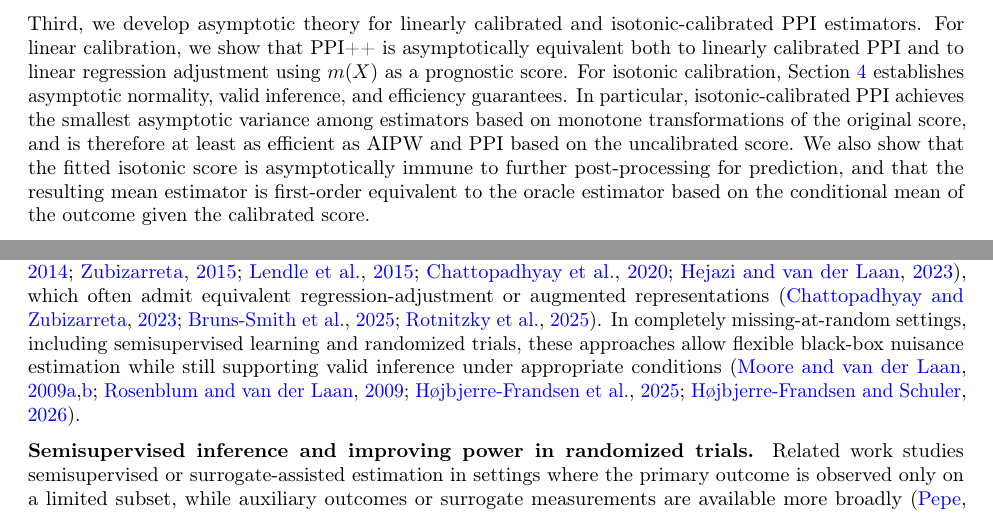
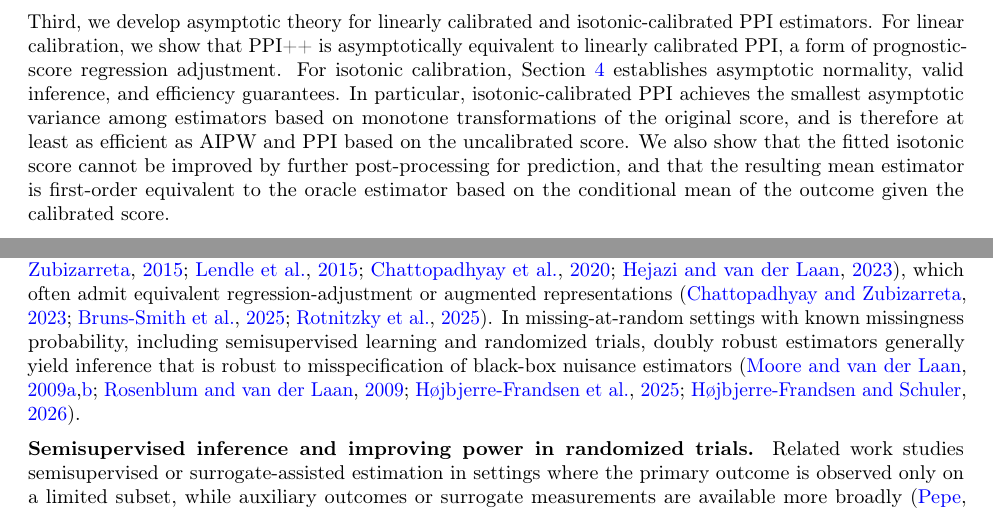
Before and after one commit to Larsvanderlaan/ppi-aipw, a LaTeX paper (paper/main.tex): two parts of pages 3 and 4 of 66 before the commit and two parts of pages 3 and 4 of 67 after it, joined at a grey line, cut so that both start at the same text. Compiled offline with pdfLaTeX.

Commit message:
update paper source and rebuild pdf

```diff
--- a/paper/main.tex
+++ b/paper/main.tex
@@ -111,9 +111,11 @@ We make three main contributions.
 
 First, in Section~\ref{sec:calppi}, we introduce \emph{calibrated prediction-powered inference} for semisupervised mean estimation with a small labeled sample and a larger unlabeled one. The basic idea is to use the labeled data to post-hoc calibrate an existing prediction score before using it for semisupervised estimation. This framework accommodates familiar calibration methods, including linear calibration, Platt scaling, histogram binning, and isotonic regression; see, in particular, Sections~\ref{sec:linear} and \ref{sec:iso}. We focus especially on linearly calibrated PPI and isotonic-calibrated PPI, which are simple to implement, require no tuning, and can be added to an existing prediction pipeline without retraining the original model.
 
-Second, we show that calibration addresses an important limitation of standard AIPW and PPI estimators: a prediction score may rank observations well while still be poorly aligned with the outcome scale, thereby leaving efficiency gains unrealized. In our setting, post-hoc calibration can improve the score as a regression adjustment, yielding sharper point estimates and confidence intervals, while still leading to a simple plug-in estimator with an exact AIPW representation. More broadly, calibration can make the fitted score first-order optimal against further post-processing within a specified class, both for prediction and for semisupervised estimation. In the spirit of \citet{foster2023calibeating}, we refer to these two improvements as \emph{prediction calibeating} and \emph{functional-estimation calibeating}.
-
-Third, we develop asymptotic theory for linearly calibrated and isotonic-calibrated PPI estimators. For linear calibration, we show that PPI++ is asymptotically equivalent both to linearly calibrated PPI and to linear regression adjustment using \(m(X)\) as a prognostic score. For isotonic calibration, Section~\ref{sec:theory} establishes asymptotic normality, valid inference, and efficiency guarantees. In particular, isotonic-calibrated PPI achieves the smallest asymptotic variance among estimators based on monotone transformations of the original score, and is therefore at least as efficient as AIPW and PPI based on the uncalibrated score. We also show that the fitted isotonic score is asymptotically immune to further post-processing for prediction, and that the resulting mean estimator is first-order equivalent to the oracle estimator based on the conditional mean of the outcome given the calibrated score.
+Second, we show that calibration addresses an important limitation of standard AIPW and PPI estimators: a prediction score may rank observations well while still be poorly aligned with the outcome scale, thereby leaving efficiency gains unrealized. In our setting, post-hoc calibration can improve the score as a regression adjustment, yielding sharper point estimates and confidence intervals, while still leading to a simple plug-in estimator. It can also make the fitted score first-order optimal against further post-processing within a specified class, both for prediction and for semisupervised estimation. In the spirit of \citet{foster2023calibeating}, we refer to these two properties as \emph{prediction calibeating} and \emph{functional-estimation calibeating}, respectively.
+
+
+
+Third, we develop asymptotic theory for linearly calibrated and isotonic-calibrated PPI estimators. For linear calibration, we show that PPI++ is asymptotically equivalent to linearly calibrated PPI, a form of prognostic-score regression adjustment. For isotonic calibration, Section~\ref{sec:theory} establishes asymptotic normality, valid inference, and efficiency guarantees. In particular, isotonic-calibrated PPI achieves the smallest asymptotic variance among estimators based on monotone transformations of the original score, and is therefore at least as efficient as AIPW and PPI based on the uncalibrated score. We also show that the fitted isotonic score cannot be improved by further post-processing for prediction, and that the resulting mean estimator is first-order equivalent to the oracle estimator based on the conditional mean of the outcome given the calibrated score.
 
 Our calibrated PPI framework can be viewed as a semisupervised specialization of the calibrated debiased machine learning framework developed by \citet{van2024automatic}. Our estimators can also be interpreted as targeted minimum loss estimators \citep{van2006targeted,vanderLaanRose2011}, with calibration playing the role of the targeting step.
 
@@ -142,7 +144,7 @@ Although PPI has been presented as a recent development, the underlying statisti
 
 \textbf{Semiparametric statistics and missing data.} This paper builds on foundational ideas from the missing-data and semiparametric literatures. \citet{rubin1976} formalized missing at random as a key identification condition for recovering full-data targets from partially observed outcomes. Semiparametric efficiency theory then characterized efficient influence functions, regular asymptotically linear estimators, and one-step debiased procedures \citep{levit1975efficiency,pfanzagl1985contributions,hasminskii1979nonparametric,klaassen1987consistent,bickel1993efficient}. In missing-data and causal-inference problems, these ideas led to influence-function-based estimating equations \citep{robins1994estimation,robins1995analysis,robins1995semiparametric,vanderlaanunified,tsiatis2006semiparametric}, often with doubly robust structure \citep{bang2005doubly}. As a result, the efficiency theory for missing-data models under missingness or coarsening at random is now well understood, and the class of regular asymptotically linear estimators in these models can be characterized through their influence functions \citep{robins1994estimation,robins1995analysis,robins1995semiparametric,vanderlaanunified,tsiatis2006semiparametric}.
 
-\textbf{Debiased machine learning and targeted learning.} A large body of work combines the semiparametric framework above with machine-learning-based nuisance estimation, often under the label of debiased machine learning. Flexible learning methods within estimating equations and AIPW-style procedures already appear in \citet{vanderlaanunified}. Targeted minimum loss estimation (TMLE), or targeted learning, updates an initial nuisance estimator in a parameter-targeted way so that the resulting plug-in estimator is debiased; in the present setting, the main nuisance is the outcome regression \citep{van2006targeted,vanderLaanRose2011,gruber2009targeted,hoffman2020tmle,ross2025constructing}. These approaches are often combined with sample splitting and cross-fitting to accommodate generic machine-learning estimators \citep{schick1986asymptotically,klaassen1987consistent,zheng2010asymptotic,vanderLaanRose2011,DoubleML}. Double machine learning emphasizes similar ingredients---orthogonality, cross-fitting, and influence-function expansions---for inference with modern nuisance estimators \citep{DoubleML,chernozhukov2022automatic}, and can be understood within the same semiparametric framework \citep{vanderlaan2019cvtmle,diaz2020machine,chen2026equivalence}. For sufficiently stable estimators, cross-fitting can itself be relaxed \citep{chen2022stable}. Closely related work studies balancing-weight estimators \citep{hainmueller2012entropy,imai2014covariate,zubizarreta2015stable,lendle2015balancing,chattopadhyay2020balancing,hejazi2023revisiting}, which often admit equivalent regression-adjustment or augmented representations \citep{chattopadhyay2023implied,bruns2025augmented,rotnitzky2025note}. In completely missing-at-random settings, including semisupervised learning and randomized trials, these approaches allow flexible black-box nuisance estimation while still supporting valid inference under appropriate conditions \citep{moore2009covariate,moore2009increasing,rosenblum2009using,hojbjerre2025powering,hojbjerre2026within}.
+\textbf{Debiased machine learning and targeted learning.} A large body of work combines the semiparametric framework above with machine-learning-based nuisance estimation, often under the label of debiased machine learning. Flexible learning methods within estimating equations and AIPW-style procedures already appear in \citet{vanderlaanunified}. Targeted minimum loss estimation (TMLE), or targeted learning, updates an initial nuisance estimator in a parameter-targeted way so that the resulting plug-in estimator is debiased; in the present setting, the main nuisance is the outcome regression \citep{van2006targeted,vanderLaanRose2011,gruber2009targeted,hoffman2020tmle,ross2025constructing}. These approaches are often combined with sample splitting and cross-fitting to accommodate generic machine-learning estimators \citep{schick1986asymptotically,klaassen1987consistent,zheng2010asymptotic,vanderLaanRose2011,DoubleML}. Double machine learning emphasizes similar ingredients---orthogonality, cross-fitting, and influence-function expansions---for inference with modern nuisance estimators \citep{DoubleML,chernozhukov2022automatic}, and can be understood within the same semiparametric framework \citep{vanderlaan2019cvtmle,diaz2020machine,chen2026equivalence}. For sufficiently stable estimators, cross-fitting can itself be relaxed \citep{chen2022stable}. Closely related work studies balancing-weight estimators \citep{hainmueller2012entropy,imai2014covariate,zubizarreta2015stable,lendle2015balancing,chattopadhyay2020balancing,hejazi2023revisiting}, which often admit equivalent regression-adjustment or augmented representations \citep{chattopadhyay2023implied,bruns2025augmented,rotnitzky2025note}. In missing-at-random settings with known missingness probability, including semisupervised learning and randomized trials, doubly robust estimators generally yield inference that is robust to misspecification of black-box nuisance estimators \citep{moore2009covariate,moore2009increasing,rosenblum2009using,hojbjerre2025powering,hojbjerre2026within}.
 
 
 \textbf{Semisupervised inference and improving power in randomized trials.} Related work studies semisupervised or surrogate-assisted estimation in settings where the primary outcome is observed only on a limited subset, while auxiliary outcomes or surrogate measurements are available more broadly \citep{pepe1992inference,pepe1994auxiliary,chen2000miscellanea,chen2008improving,cheng2021robust,ji2025predictions,kallus2025role}. Two-sample semisupervised inference is a special case of two-stage sampling designs \citep{scott1982effect,rose2011targeted,hejazi2021efficient,qiu2026efficient} and, more generally, of data fusion, for which a substantial semiparametric efficiency literature has been developed \citep{li2023efficient,li2025data,graham2024towards,xu2025unified}. More recent papers have used the term \emph{prediction-powered inference} (PPI) for the semisupervised mean-estimation setting in which a black-box predictor is combined with a small labeled sample and a large unlabeled sample \citep{ppi2023,angelopoulos2023ppi,crossppi2024,xu2025unified,song2026demystifying,poulet2025prediction,wang2025efficient,lee2026mec}. These papers also helped popularize such methods for a broader machine-learning audience and provided accessible software. Closely related questions have long been studied in randomized trials, where prognostic scores or other regression adjustments learned from larger historical, external-control, or auxiliary data sources are used to improve precision in smaller trials \citep{hansen2008prognostic,rosenblum2009using,moore2009covariate,moore2009increasing,moore2011robust,vanderweele2019selecting,benkeser2021improving,burger2021use,schuler2022increasing,li2023estimating,balzer2024adaptive,van2024covariate,hojbjerre2025powering,yang2026improving}. Methodologically, however, PPI estimators are often best viewed as instances or refinements of existing semiparametric procedures. For example, PPI++ is an AIPW estimator \citep{robins1994estimation,vanderlaanunified} obtained by empirical efficiency maximization \citep{rubin2008empirical} over a scaling parameter, while cross-PPI \citep{crossppi2024} is a cross-fitted AIPW  estimator \citep{zheng2010asymptotic,DoubleML}.  More fundamentally, the ability to combine black-box prediction models with valid inference follows from the double robustness of AIPW when the missingness probability is known, and is therefore not unique to semisupervised mean estimation \citep{bang2005doubly,seaman2018introduction,rotnitzky2021characterization}.
```
Also changed, not shown: docs/paper.pdf, paper/main.pdf, paper/main.tex (11 more changed lines).
